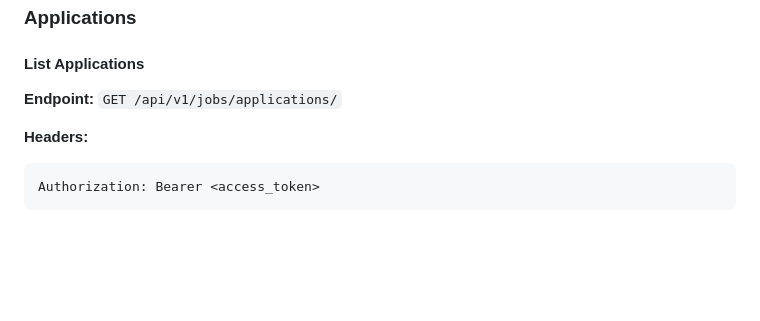
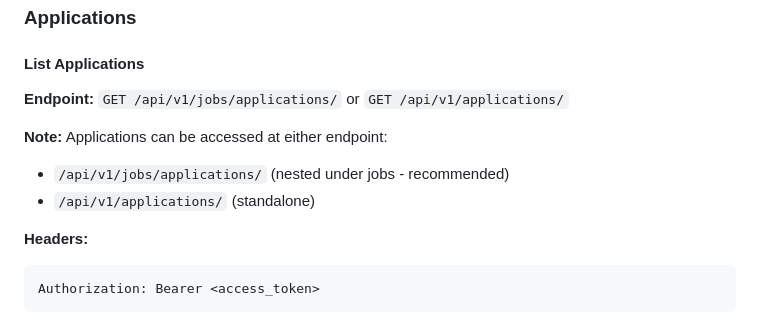
Before and after one commit to natinael96/alx-project-nexus, a Markdown page: API_INTEGRATION_GUIDE.md, the part around the change. Drawn GitHub-style; blank space fills up the shorter version.

Commit message:
docs: update API Integration Guide to clarify application endpoint options - Added information that applications can be accessed via two endpoints: `/api/v1/jobs/applications/` (recommended) and `/api/v1/applications/` (standalone). - Enhanced documentation for better clarity on endpoint usage.

````diff
--- a/API_INTEGRATION_GUIDE.md
+++ b/API_INTEGRATION_GUIDE.md
@@ -377,7 +377,11 @@ Authorization: Bearer <access_token>
 
 #### List Applications
 
-**Endpoint:** `GET /api/v1/jobs/applications/`
+**Endpoint:** `GET /api/v1/jobs/applications/` or `GET /api/v1/applications/`
+
+**Note:** Applications can be accessed at either endpoint:
+- `/api/v1/jobs/applications/` (nested under jobs - recommended)
+- `/api/v1/applications/` (standalone)
 
 **Headers:**
 ```
````
